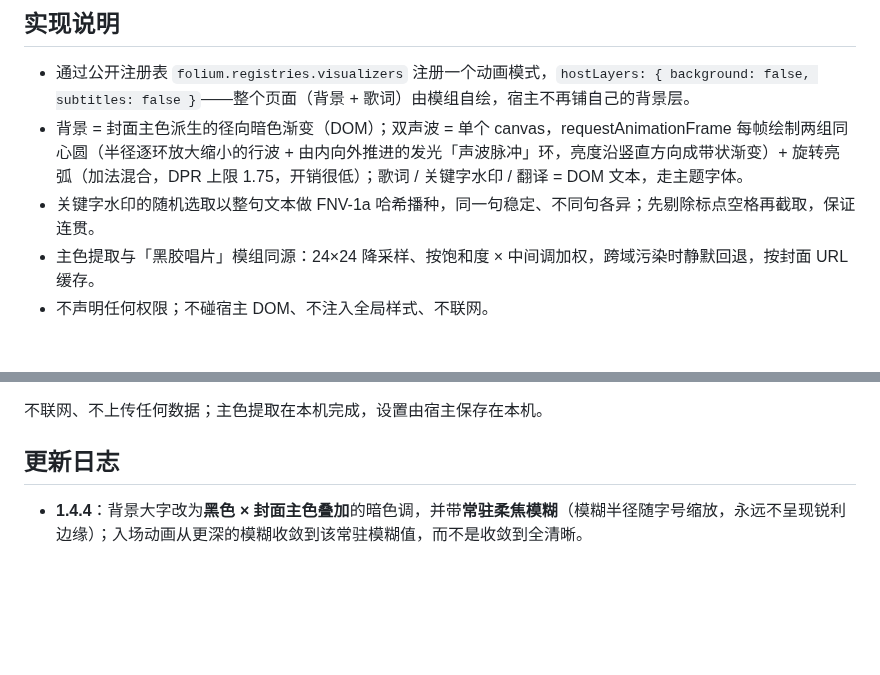
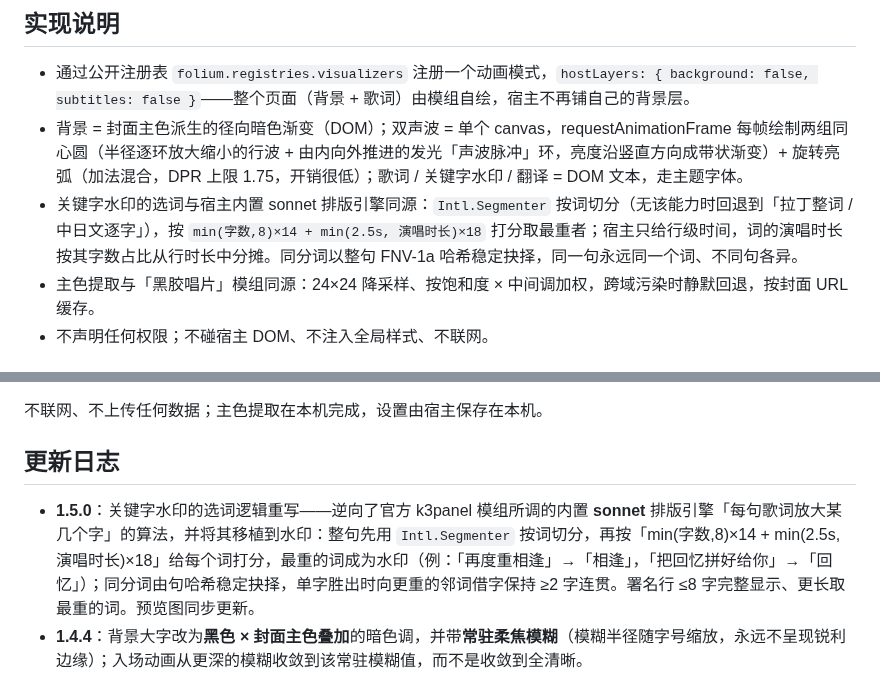
Before and after one commit to Zhangyx0824/folia-mod-wave-light, a Markdown page: README.md, 2 parts joined by grey strips. Drawn GitHub-style; blank space fills up the shorter version.

```diff
--- a/README.md
+++ b/README.md
@@ -46,7 +46,7 @@
 
 - 通过公开注册表 `folium.registries.visualizers` 注册一个动画模式，`hostLayers: { background: false, subtitles: false }`——整个页面（背景 + 歌词）由模组自绘，宿主不再铺自己的背景层。
 - 背景 = 封面主色派生的径向暗色渐变（DOM）；双声波 = 单个 canvas，requestAnimationFrame 每帧绘制两组同心圆（半径逐环放大缩小的行波 + 由内向外推进的发光「声波脉冲」环，亮度沿竖直方向成带状渐变）+ 旋转亮弧（加法混合，DPR 上限 1.75，开销很低）；歌词 / 关键字水印 / 翻译 = DOM 文本，走主题字体。
-- 关键字水印的随机选取以整句文本做 FNV-1a 哈希播种，同一句稳定、不同句各异；先剔除标点空格再截取，保证连贯。
+- 关键字水印的选词与宿主内置 sonnet 排版引擎同源：`Intl.Segmenter` 按词切分（无该能力时回退到「拉丁整词 / 中日文逐字」），按 `min(字数,8)×14 + min(2.5s, 演唱时长)×18` 打分取最重者；宿主只给行级时间，词的演唱时长按其字数占比从行时长中分摊。同分词以整句 FNV-1a 哈希稳定抉择，同一句永远同一个词、不同句各异。
 - 主色提取与「黑胶唱片」模组同源：24×24 降采样、按饱和度 × 中间调加权，跨域污染时静默回退，按封面 URL 缓存。
 - 不声明任何权限；不碰宿主 DOM、不注入全局样式、不联网。
 
@@ -60,6 +60,7 @@
 
 ## 更新日志
 
+- **1.5.0**：关键字水印的选词逻辑重写——逆向了官方 k3panel 模组所调的内置 **sonnet** 排版引擎「每句歌词放大某几个字」的算法，并将其移植到水印：整句先用 `Intl.Segmenter` 按词切分，再按「min(字数,8)×14 + min(2.5s, 演唱时长)×18」给每个词打分，最重的词成为水印（例：「再度重相逢」→「相逢」，「把回忆拼好给你」→「回忆」）；同分词由句哈希稳定抉择，单字胜出时向更重的邻词借字保持 ≥2 字连贯。署名行 ≤8 字完整显示、更长取最重的词。预览图同步更新。
 - **1.4.4**：背景大字改为**黑色 × 封面主色叠加**的暗色调，并带**常驻柔焦模糊**（模糊半径随字号缩放，永远不呈现锐利边缘）；入场动画从更深的模糊收敛到该常驻模糊值，而不是收敛到全清晰。
 - **1.4.3**：①背景大字整体缩小到原来的 80%，下方的翻译随之自动上移；②署名行（作词：/作曲：/编曲：/Lyrics: 等）的大字不再随机截取，改为显示**最后一个冒号后的内容**——短名字（≤6 字）完整显示，较长的中文取 4 字连贯段、外文取一个完整单词。
 - **1.4.2**：居中改为**锚定视口**——运行时测量模组容器在屏幕上的实际矩形，把歌词、背景大字、翻译全部锚定到可视页面中心（而非容器的 50%）。宿主容器若有内边距、偏移或被宿主移动/缩放，文字层每 500ms 自动重新校正；容器与页面一致时行为不变。
```
Also changed, not shown: other parts of README.md (+2 -2 lines), wave-light/preview.jpg, 3 other files.
